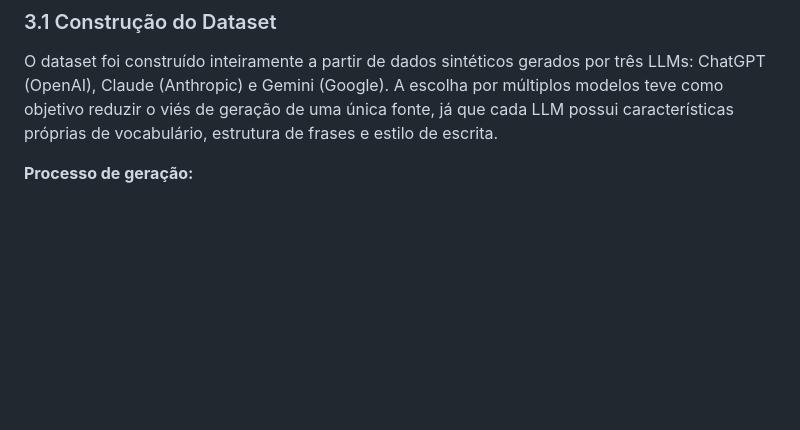
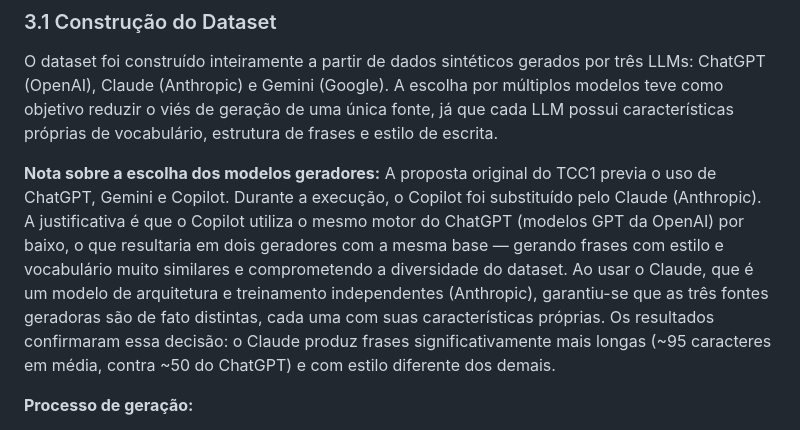
Before and after one commit to ROMAUSKI/tcc-analise-sentimento, a Markdown page: CONCLUSOES.md, the part around the change. GitHub-like rendering; blank space fills up the shorter version.

Commit message:
atualizdo conclusoes.md com justificativas da troca do copilot pela claude

```diff
--- a/CONCLUSOES.md
+++ b/CONCLUSOES.md
@@ -120,6 +120,8 @@ Gráficos que mostram a evolução do desempenho (treino e validação) conforme
 ### 3.1 Construção do Dataset
 
 O dataset foi construído inteiramente a partir de dados sintéticos gerados por três LLMs: ChatGPT (OpenAI), Claude (Anthropic) e Gemini (Google). A escolha por múltiplos modelos teve como objetivo reduzir o viés de geração de uma única fonte, já que cada LLM possui características próprias de vocabulário, estrutura de frases e estilo de escrita.
+
+**Nota sobre a escolha dos modelos geradores:** A proposta original do TCC1 previa o uso de ChatGPT, Gemini e Copilot. Durante a execução, o Copilot foi substituído pelo Claude (Anthropic). A justificativa é que o Copilot utiliza o mesmo motor do ChatGPT (modelos GPT da OpenAI) por baixo, o que resultaria em dois geradores com a mesma base — gerando frases com estilo e vocabulário muito similares e comprometendo a diversidade do dataset. Ao usar o Claude, que é um modelo de arquitetura e treinamento independentes (Anthropic), garantiu-se que as três fontes geradoras são de fato distintas, cada uma com suas características próprias. Os resultados confirmaram essa decisão: o Claude produz frases significativamente mais longas (~95 caracteres em média, contra ~50 do ChatGPT) e com estilo diferente dos demais.
 
 **Processo de geração:**
 - Para cada LLM, foram solicitadas 200 frases em português brasileiro para cada classe de sentimento (positiva, negativa, neutra) no domínio de críticas de cinema e séries de TV
```
